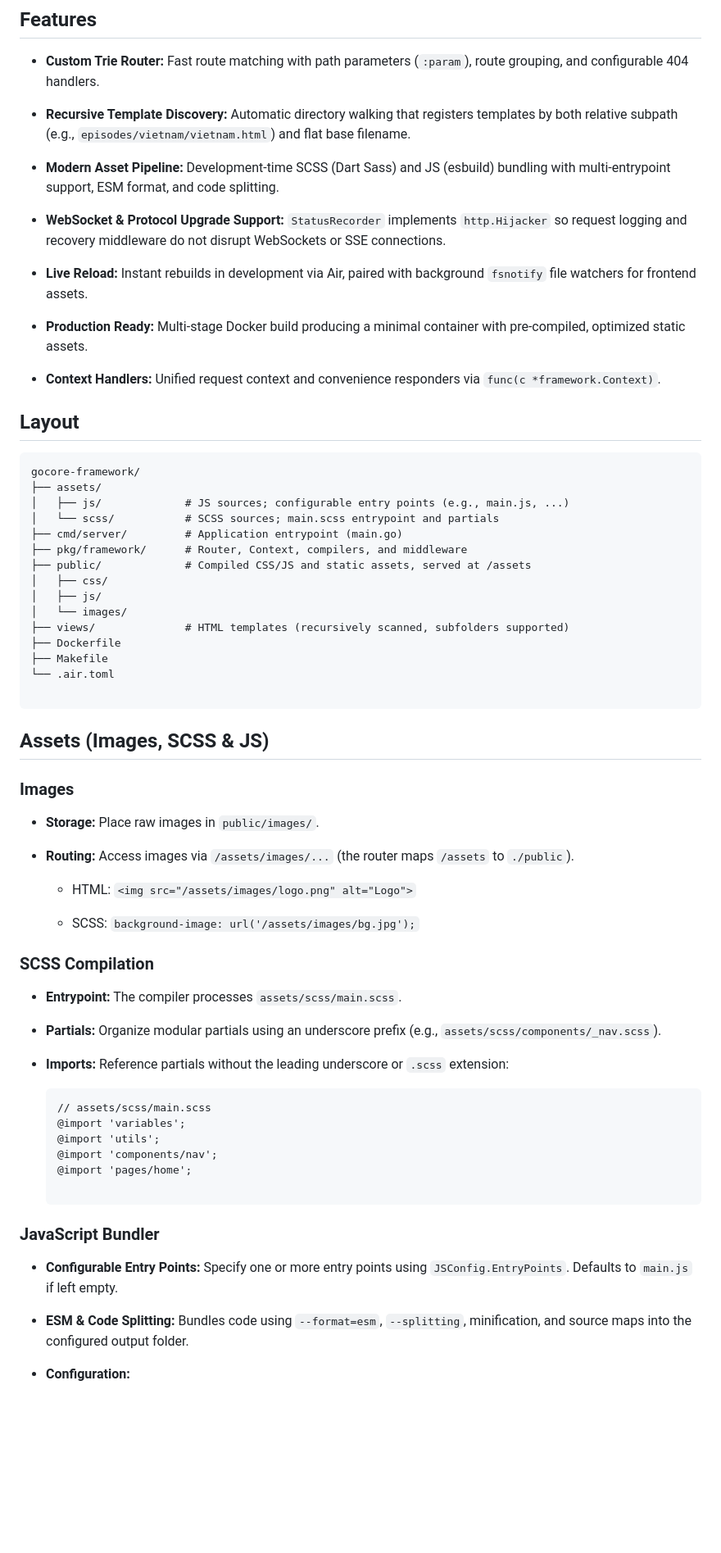
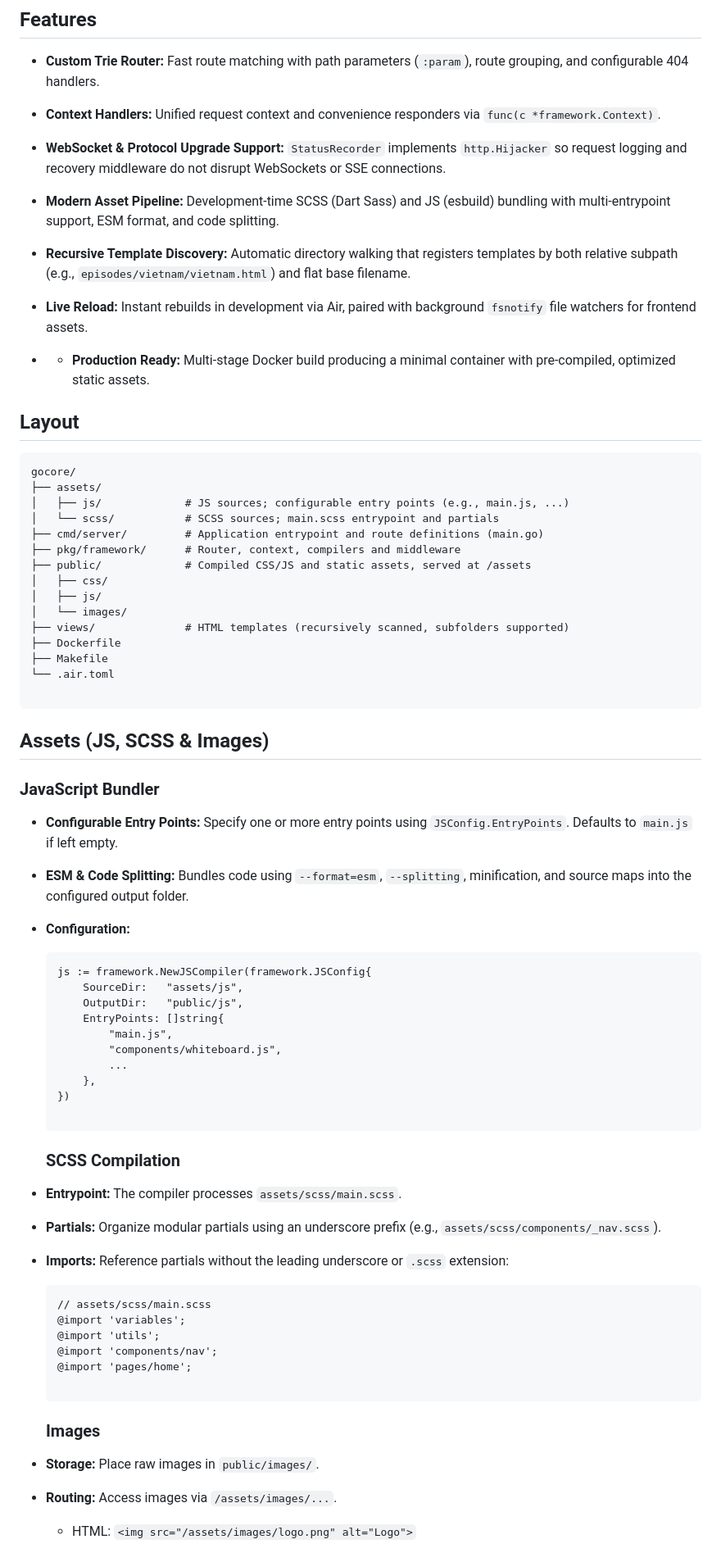
Before and after one commit to ume2K/gocore, a Markdown page: README.md, the part around one of its changes. Shown at 82% size. Rendered like a GitHub page; blank space fills up the shorter version.

````diff
--- a/README.md
+++ b/README.md
@@ -6,27 +6,27 @@ A lightweight, opinionated Go web framework with a custom radix-trie router, mid
 
 * **Custom Trie Router:** Fast route matching with path parameters (`:param`), route grouping, and configurable 404 handlers.
 
-* **Recursive Template Discovery:** Automatic directory walking that registers templates by both relative subpath (e.g., `episodes/vietnam/vietnam.html`) and flat base filename.
+* **Context Handlers:** Unified request context and convenience responders via `func(c *framework.Context)`.
+
+* **WebSocket & Protocol Upgrade Support:** `StatusRecorder` implements `http.Hijacker` so request logging and recovery middleware do not disrupt WebSockets or SSE connections.
 
 * **Modern Asset Pipeline:** Development-time SCSS (Dart Sass) and JS (esbuild) bundling with multi-entrypoint support, ESM format, and code splitting.
 
-* **WebSocket & Protocol Upgrade Support:** `StatusRecorder` implements `http.Hijacker` so request logging and recovery middleware do not disrupt WebSockets or SSE connections.
+* **Recursive Template Discovery:** Automatic directory walking that registers templates by both relative subpath (e.g., `episodes/vietnam/vietnam.html`) and flat base filename.
 
 * **Live Reload:** Instant rebuilds in development via Air, paired with background `fsnotify` file watchers for frontend assets.
 
-* **Production Ready:** Multi-stage Docker build producing a minimal container with pre-compiled, optimized static assets.
-
-* **Context Handlers:** Unified request context and convenience responders via `func(c *framework.Context)`.
+* * **Production Ready:** Multi-stage Docker build producing a minimal container with pre-compiled, optimized static assets.
 
 ## Layout
 
 ```text
-gocore-framework/
+gocore/
 ├── assets/
 │   ├── js/             # JS sources; configurable entry points (e.g., main.js, ...)
 │   └── scss/           # SCSS sources; main.scss entrypoint and partials
-├── cmd/server/         # Application entrypoint (main.go)
-├── pkg/framework/      # Router, Context, compilers, and middleware
+├── cmd/server/         # Application entrypoint and route definitions (main.go)
+├── pkg/framework/      # Router, context, compilers and middleware
 ├── public/             # Compiled CSS/JS and static assets, served at /assets
 │   ├── css/
 │   ├── js/
@@ -38,19 +38,30 @@ gocore-framework/
 
 ```
 
-## Assets (Images, SCSS & JS)
+## Assets (JS, SCSS & Images)
 
-### Images
+### JavaScript Bundler
 
-* **Storage:** Place raw images in `public/images/`.
+* **Configurable Entry Points:** Specify one or more entry points using `JSConfig.EntryPoints`. Defaults to `main.js` if left empty.
 
-* **Routing:** Access images via `/assets/images/...` (the router maps `/assets` to `./public`).
+* **ESM & Code Splitting:** Bundles code using `--format=esm`, `--splitting`, minification, and source maps into the configured output folder.
 
-  * HTML: `<img src="/assets/images/logo.png" alt="Logo">`
+* **Configuration:**
 
-  * SCSS: `background-image: url('/assets/images/bg.jpg');`
+  ```
+  js := framework.NewJSCompiler(framework.JSConfig{
+      SourceDir:   "assets/js",
+      OutputDir:   "public/js",
+      EntryPoints: []string{
+          "main.js",
+          "components/whiteboard.js",
+          ...
+      },
+  })
 
-### SCSS Compilation
+  ```
+
+  ### SCSS Compilation
 
 * **Entrypoint:** The compiler processes `assets/scss/main.scss`.
 
@@ -67,11 +78,11 @@ gocore-framework/
 
   ```
 
-### JavaScript Bundler
+  ### Images
 
-* **Configurable Entry Points:** Specify one or more entry points using `JSConfig.EntryPoints`. Defaults to `main.js` if left empty.
+* **Storage:** Place raw images in `public/images/`.
 
-* **ESM & Code Splitting:** Bundles code using `--format=esm`, `--splitting`, minification, and source maps into the configured output folder.
+* **Routing:** Access images via `/assets/images/...`.
 
-* **Configuration:**
+  * HTML: `<img src="/assets/images/logo.png" alt="Logo">`
 
````
Also changed, not shown: other parts of README.md (+19 -15 lines).
